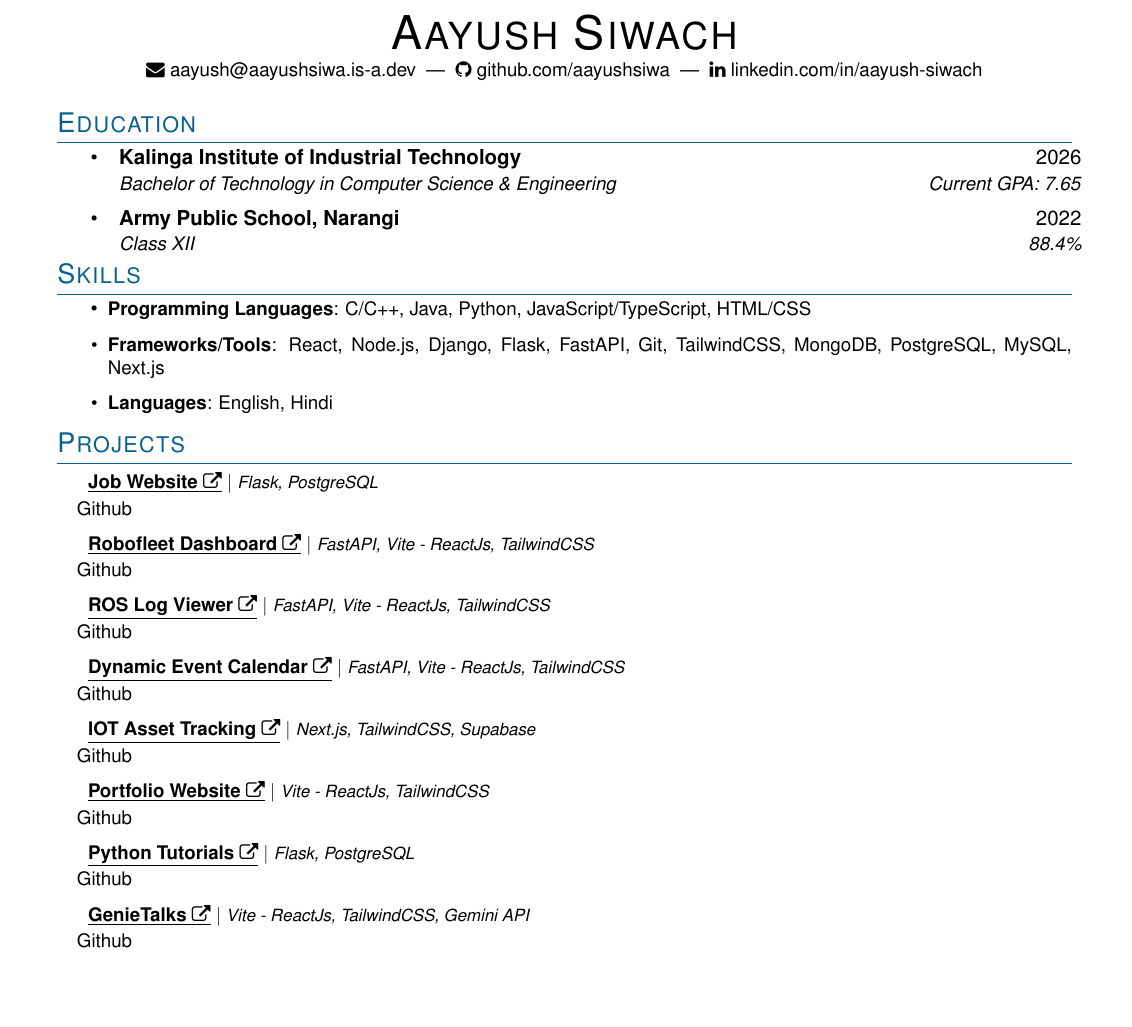
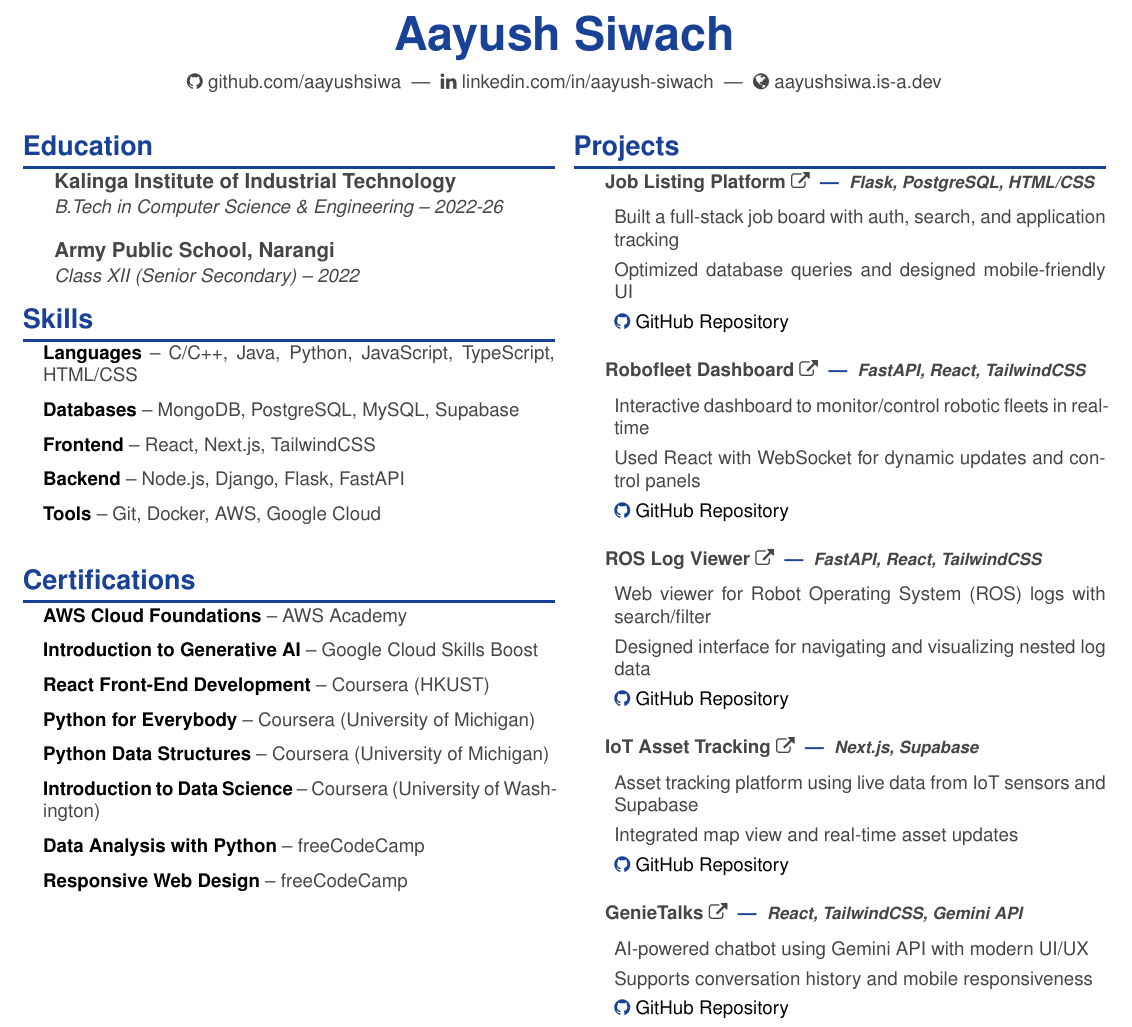
Before and after one commit to aayushsiwa/resume, a LaTeX CV (resume.tex): part of the page, cut at the place of the change, the shorter picture padded with empty space. Compiled offline with pdfLaTeX.

Commit message:
Update resume.tex

```diff
--- a/resume.tex
+++ b/resume.tex
@@ -72,68 +73,91 @@
 % -------------------- HEADER --------------------
 \begin{center}
-    {\Huge \scshape Aayush Siwach} \\
+    {\Huge \textbf{\textcolor{mainblue}{Aayush Siwach}}} \\
+    \vspace{6pt}
+    \small
+    \textcolor{darkgray}{
+    % \faEnvelope\ \href{mailto:aayush@aayushsiwa.is-a.dev}{aayush@aayushsiwa.is-a.dev} \ | \
+    \faGithub\ \href{https://github.com/aayushsiwa}{github.com/aayushsiwa} \ | \
+    \faLinkedin\ \href{https://linkedin.com/in/aayush-siwach}{linkedin.com/in/aayush-siwach} \ | \
+    \faGlobe\ \href{https://aayushsiwa.is-a.dev}{aayushsiwa.is-a.dev}}
+\end{center}
+\vspace{-4pt}
+\begin{paracol}{2}
+% ======= LEFT COLUMN =======
+\section{Education}
+\resumeSubHeadingListStart
+\vspace{1pt}
+  \resumeSubheading
+    {Kalinga Institute of Industrial Technology}{}
+    {B.Tech in Computer Science \& Engineering -- 2022-26}{}
+  \resumeSubheading
+    {Army Public School, Narangi}{}
+    {Class XII (Senior Secondary) -- 2022}{}
+\resumeSubHeadingListEnd
+\section{Skills}
+\resumeItemListStart
+\vspace{1pt}
+  \resumeItem{\textbf{Languages} \textcolor{darkgray}{-- C/C++, Java, Python, JavaScript, TypeScript, HTML/CSS}}
+  \resumeItem{\textbf{Databases} \textcolor{darkgray}{-- MongoDB, PostgreSQL, MySQL, Supabase}}
+  \resumeItem{\textbf{Frontend} \textcolor{darkgray}{-- React, Next.js, TailwindCSS}}
+  \resumeItem{\textbf{Backend} \textcolor{darkgray}{-- Node.js, Django, Flask, FastAPI}}
+  \resumeItem{\textbf{Tools} \textcolor{darkgray}{-- Git, Docker, AWS, Google Cloud}}
+  % Optional: Uncomment to add skill bars
+  % \skillbar{Python}{4.5}
+  % \skillbar{JavaScript}{4.0}
+  % \skillbar{React}{3.5}
+  % \skillbar{Node.js}{3.5}
+  % \skillbar{Docker}{3.0}
+\resumeItemListEnd
+\section{Certifications}
+\resumeItemListStart
 \vspace{2pt}
-    \small
-    \faEnvelope\ \href{mailto:aayush@aayushsiwa.is-a.dev}{aayush@aayushsiwa.is-a.dev} \ | \
-    \faGithub\ \href{https://github.com/aayushsiwa}{github.com/aayushsiwa} \ | \
-    \faLinkedin\ \href{https://linkedin.com/in/aayush-siwach}{linkedin.com/in/aayush-siwach}
-\end{center}
-
-% -------------------- EDUCATION --------------------
-\section{Education}\vspace{4pt}
+  \resumeItem{\textbf{AWS Cloud Foundations} \textcolor{darkgray}{-- AWS Academy}}
+  \resumeItem{\textbf{Introduction to Generative AI} \textcolor{darkgray}{-- Google Cloud Skills Boost}}
+  \resumeItem{\textbf{React Front-End Development} \textcolor{darkgray}{-- Coursera (HKUST)}}
+  \resumeItem{\textbf{Python for Everybody} \textcolor{darkgray}{-- Coursera (University of Michigan)}}
+  \resumeItem{\textbf{Python Data Structures} \textcolor{darkgray}{-- Coursera (University of Michigan)}}
+  \resumeItem{\textbf{Introduction to Data Science} \textcolor{darkgray}{-- Coursera (University of Washington)}}
+  \resumeItem{\textbf{Data Analysis with Python} \textcolor{darkgray}{-- freeCodeCamp}}
+  \resumeItem{\textbf{Responsive Web Design} \textcolor{darkgray}{-- freeCodeCamp}}
+\resumeItemListEnd
+\switchcolumn
+% ======= RIGHT COLUMN =======
+\section{Projects}
+\resumeSubHeadingListStart
+  \resumeProjectHeading
+    {\textbf{\href{https://jovian-alpha.vercel.app/}{Job Listing Platform \faExternalLink}} \ \textcolor{mainblue}{|} \ \footnotesize\emph{Flask, PostgreSQL, HTML/CSS}}{}
   \resumeItemListStart
-    \resumeSubheading
-      {Kalinga Institute of Industrial Technology}{2026}
-      {Bachelor of Technology in Computer Science \& Engineering}{Current GPA: 7.65}
-    \resumeSubheading
-      {Army Public School, Narangi}{2022}
-      {Class XII}{88.4\%}
+    \resumeItem{\textcolor{darkgray}{Built a full-stack job board with auth, search, and application tracking}}
+    \resumeItem{\textcolor{darkgray}{Optimized database queries and designed mobile-friendly UI}}
+    \resumeItem{\href{https://github.com/aayushsiwa/jovian}{\textcolor{mainblue}{\faGithub} GitHub Repository}}
   \resumeItemListEnd
-
-% -------------------- SKILLS --------------------
-\section{Skills}\vspace{4pt}
+  \resumeProjectHeading
+    {\textbf{\href{https://robofleet-dashboard.vercel.app}{Robofleet Dashboard \faExternalLink}} \ \textcolor{mainblue}{|} \ \footnotesize\emph{FastAPI, React, TailwindCSS}}{}
   \resumeItemListStart
-    \resumeItem{\textbf{Programming Languages}: C/C++, Java, Python, JavaScript/TypeScript, HTML/CSS}
-    \resumeItem{\textbf{Frameworks/Tools}: React, Node.js, Django, Flask, FastAPI, Git, TailwindCSS, MongoDB, PostgreSQL, MySQL, Next.js}
-    \resumeItem{\textbf{Languages}: English, Hindi}
+    \resumeItem{\textcolor{darkgray}{Interactive dashboard to monitor/control robotic fleets in real-time}}
+    \resumeItem{\textcolor{darkgray}{Used React with WebSocket for dynamic updates and control panels}}
+    \resumeItem{\href{https://github.com/aayushsiwa/robofleet-dashboard}{\textcolor{mainblue}{\faGithub} GitHub Repository}}
   \resumeItemListEnd
-
-% -------------------- PROJECTS --------------------
-\section{Projects}\vspace{4pt}
-
-\resumeSubHeadingListStart
-
   \resumeProjectHeading
-        {\textbf{\href{https://jovian-alpha.vercel.app/}{\underline{Job Website \faExternalLink}}} $|$ \footnotesize\emph{Flask, PostgreSQL}}{}
-        \resumeItem{\href {https://github.com/aayushsiwa/jovian}{Github}}
-
+    {\textbf{\href{https://ros-log-viewer-as.vercel.app/}{ROS Log Viewer \faExternalLink}} \ \textcolor{mainblue}{|} \ \footnotesize\emph{FastAPI, React, TailwindCSS}}{}
+  \resumeItemListStart
+    \resumeItem{\textcolor{darkgray}{Web viewer for Robot Operating System (ROS) logs with search/filter}}
+    \resumeItem{\textcolor{darkgray}{Designed interface for navigating and visualizing nested log data}}
+    \resumeItem{\href{https://github.com/aayushsiwa/ros-log-viewer}{\textcolor{mainblue}{\faGithub} GitHub Repository}}
+  \resumeItemListEnd
   \resumeProjectHeading
-        {\textbf{\href{https://robofleet-dashboard.vercel.app}{\underline{Robofleet Dashboard \faExternalLink }}} $|$ \footnotesize\emph{FastAPI, Vite - ReactJs, TailwindCSS}}{}
-        \resumeItem{\href {https://github.com/aayushsiwa/robofleet-dashboard}{Github}}
-
+    {\textbf{\href{https://iot-asset-tracking.vercel.app/}{IoT Asset Tracking \faExternalLink}} \ \textcolor{mainblue}{|} \ \footnotesize\emph{Next.js, Supabase}}{}
+  \resumeItemListStart
+    \resumeItem{\textcolor{darkgray}{Asset tracking platform using live data from IoT sensors and Supabase}}
+    \resumeItem{\textcolor{darkgray}{Integrated map view and real-time asset updates}}
+    \resumeItem{\href{https://github.com/aayushsiwa/iot-asset-tracking}{\textcolor{mainblue}{\faGithub} GitHub Repository}}
+  \resumeItemListEnd
   \resumeProjectHeading
-        {\textbf{\href{https://ros-log-viewer-as.vercel.app/}{\underline{ROS Log Viewer \faExternalLink }}} $|$ \footnotesize\emph{FastAPI, Vite - ReactJs, TailwindCSS}}{}
-        \resumeItem{\href {https://github.com/aayushsiwa/ros-log-viewer}{Github}}
-
-        \resumeProjectHeading
-        {\textbf{\href{https://github.com/aayushsiwa/dynamic-event-calendar}{\underline{Dynamic Event Calendar \faExternalLink }}} $|$ \footnotesize\emph{FastAPI, Vite - ReactJs, TailwindCSS}}{}
-        \resumeItem{\href {https://calendar-as.vercel.app}{Github}}
-
-        \resumeProjectHeading
-        {\textbf{\href{https://iot-asset-tracking.vercel.app/}{\underline{IOT Asset Tracking \faExternalLink }}} $|$ \footnotesize\emph{Next.js, TailwindCSS, Supabase}}{}
-        \resumeItem{\href {https://github.com/aayushsiwa/iot-asset-tracking}{Github}}
-
-        \resumeProjectHeading
-        {\textbf{\href{https://aayushsiwa.is-a.dev/}{\underline{Portfolio Website \faExternalLink }}} $|$ \footnotesize\emph{Vite - ReactJs, TailwindCSS}}{}
-        \resumeItem{\href {https://github.com/aayushsiwa/portfolio}{Github}}
-
-        \resumeProjectHeading
-        {\textbf{\href{https://python-tutorials.vercel.app}{\underline{Python Tutorials \faExternalLink }}} $|$ \footnotesize\emph{Flask, PostgreSQL}}{}
-        \resumeItem{\href {https://github.com/aayushsiwa/python-tutorials}{Github}}
-
-        \resumeProjectHeading
-        {\textbf{\href{https://genietalks.vercel.app}{\underline{GenieTalks \faExternalLink }}} $|$ \footnotesize\emph{Vite - ReactJs, TailwindCSS, Gemini API}}{}
-        \resumeItem{\href {https://github.com/aayushsiwa/genie-talks}{Github}}
-
-
+    {\textbf{\href{https://genietalks.vercel.app}{GenieTalks \faExternalLink}} \ \textcolor{mainblue}{|} \ \footnotesize\emph{React, TailwindCSS, Gemini API}}{}
+  \resumeItemListStart
+    \resumeItem{\textcolor{darkgray}{AI-powered chatbot using Gemini API with modern UI/UX}}
+    \resumeItem{\textcolor{darkgray}{Supports conversation history and mobile responsiveness}}
+    \resumeItem{\href{https://github.com/aayushsiwa/genie-talks}{\textcolor{mainblue}{\faGithub} GitHub Repository}}
+  \resumeItemListEnd
 \resumeSubHeadingListEnd
```
Also changed, not shown: resume.tex (89 more changed lines). Lines whose indentation alone changed are shown as unchanged.
